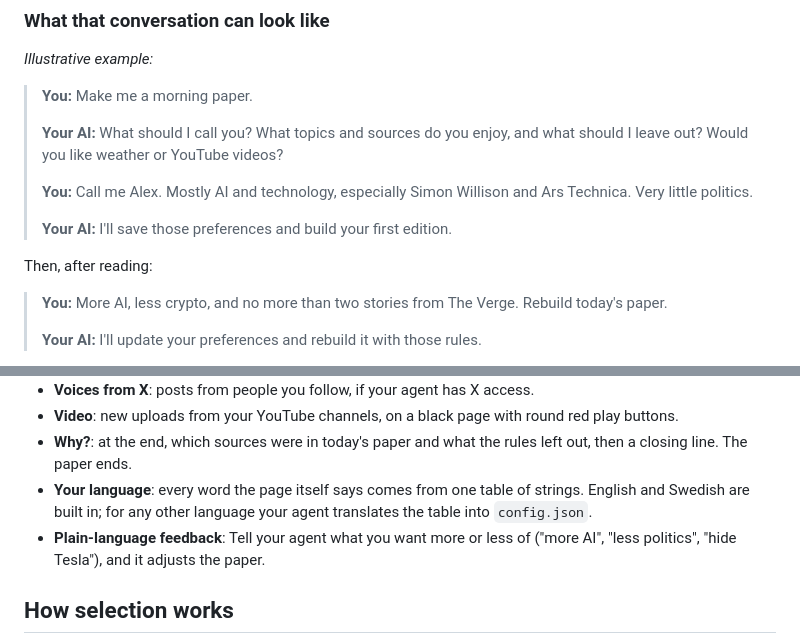
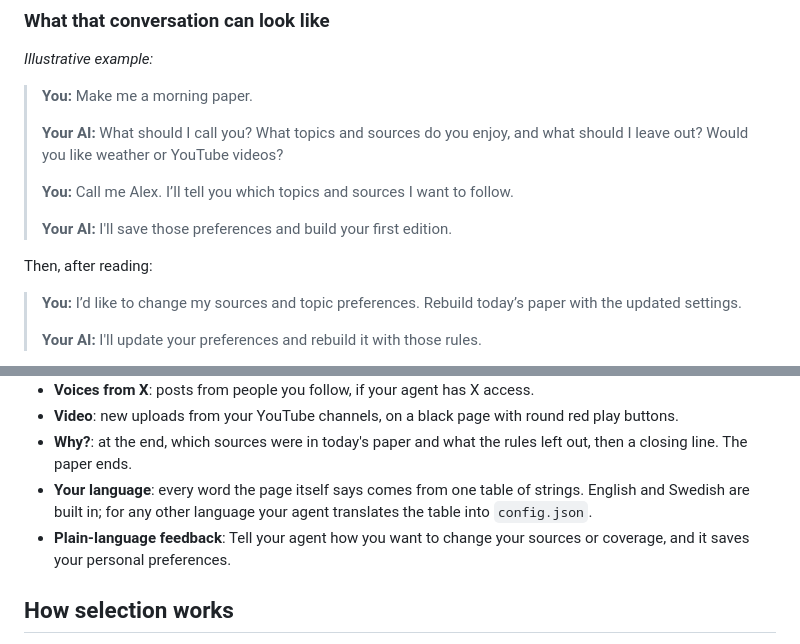
Before and after one commit to bowetter1/sharectl-edition, a Markdown page: README.md, 2 parts joined by grey strips. Drawn GitHub-style.

Commit message:
Keep personal topic preferences out of the product presentation

```diff
--- a/README.md
+++ b/README.md
@@ -27,13 +27,13 @@ Your agent follows [`SKILL.md`](SKILL.md) to:
 >
 > **Your AI:** What should I call you? What topics and sources do you enjoy, and what should I leave out? Would you like weather or YouTube videos?
 >
-> **You:** Call me Alex. Mostly AI and technology, especially Simon Willison and Ars Technica. Very little politics.
+> **You:** Call me Alex. I’ll tell you which topics and sources I want to follow.
 >
 > **Your AI:** I'll save those preferences and build your first edition.
 
 Then, after reading:
 
-> **You:** More AI, less crypto, and no more than two stories from The Verge. Rebuild today's paper.
+> **You:** I’d like to change my sources and topic preferences. Rebuild today’s paper with the updated settings.
 >
 > **Your AI:** I'll update your preferences and rebuild it with those rules.
 
@@ -65,7 +65,7 @@ Python 3.10+, standard library only.
 - **Video**: new uploads from your YouTube channels, on a black page with round red play buttons.
 - **Why?**: at the end, which sources were in today's paper and what the rules left out, then a closing line. The paper ends.
 - **Your language**: every word the page itself says comes from one table of strings. English and Swedish are built in; for any other language your agent translates the table into `config.json`.
-- **Plain-language feedback**: Tell your agent what you want more or less of ("more AI", "less politics", "hide Tesla"), and it adjusts the paper.
+- **Plain-language feedback**: Tell your agent how you want to change your sources or coverage, and it saves your personal preferences.
 
 ## How selection works
 
```
